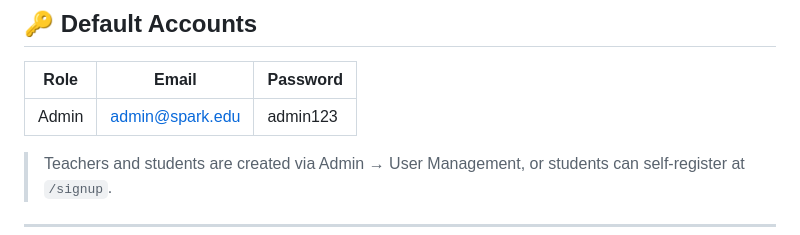
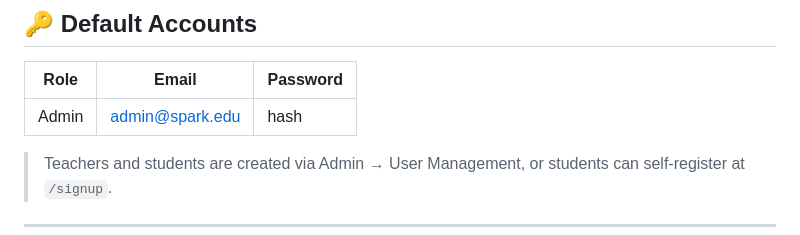
Before and after one commit to paulmendoza123/capss, a Markdown page: README.md, the part around the change. GitHub-like rendering.

```diff
--- a/README.md
+++ b/README.md
@@ -73,7 +73,7 @@ Open: **http://localhost:5000**
 
 | Role    | Email              | Password   |
 |---------|--------------------|------------|
-| Admin   | admin@spark.edu    | admin123   |
+| Admin   | admin@spark.edu    | hash  |
 
 > Teachers and students are created via Admin → User Management,
 > or students can self-register at `/signup`.
```
